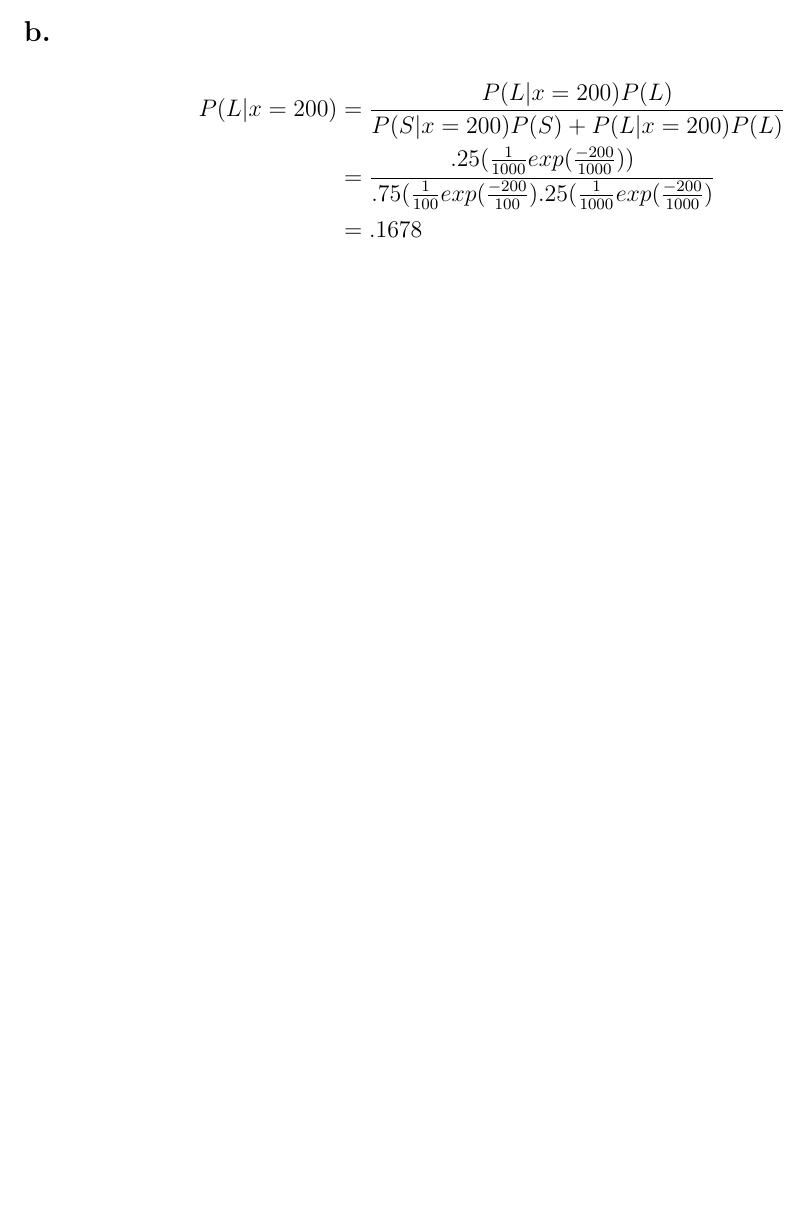
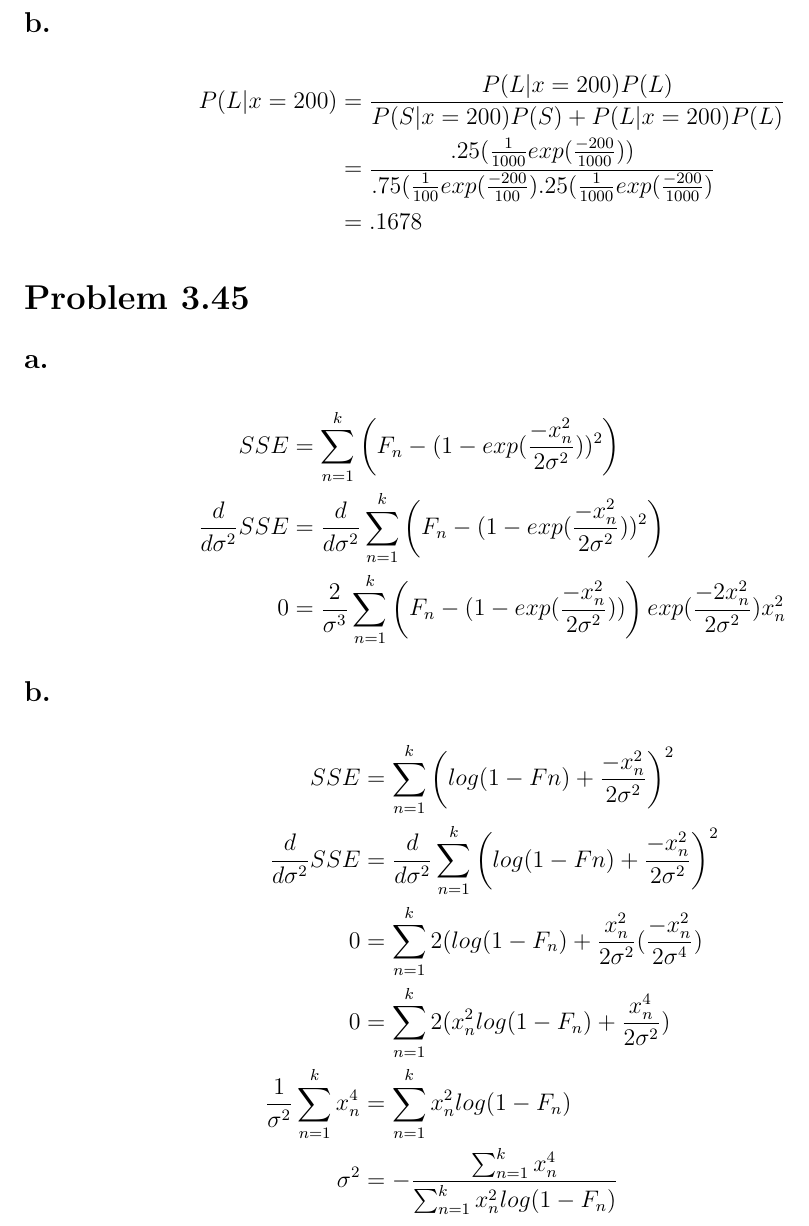
Before and after one commit to taylorbodin/stat586, a LaTeX problem sheet (hw4/hw4.tex): part of page 4 of 4 before the commit and part of page 5 of 5 after it, cut so that both start at the same text, the shorter picture padded with empty space. Compiled offline with pdfLaTeX.

Commit message:
Adds problems through 3.45

```diff
--- a/hw4/hw4.tex
+++ b/hw4/hw4.tex
@@ -183,4 +196,22 @@ $R_{system} = \sum_{n=1}^{10} R_{1_unit} = (10)\frac{1}{100} = \frac{1}{10} \tex
   &= .1678
 \end{align*}
 
+\section*{Problem 3.45}
+\subsection*{a.}
+\begin{align*}
+  SSE &= \sum_{n=1}^k \left( F_n - (1 - exp(\frac{-x_n^2}{2\sigma^2}))^2 \right) \\
+  \frac{d}{d\sigma^2}SSE &= \frac{d}{d\sigma^2}\sum_{n=1}^k \left( F_n - (1 - exp(\frac{-x_n^2}{2\sigma^2}))^2 \right) \\
+  0 &= \frac{2}{\sigma^3}\sum_{n=1}^k \left( F_n - (1 - exp(\frac{-x_n^2}{2\sigma^2}))\right)exp(\frac{-2x_n^2}{2\sigma^2})x_n^2
+\end{align*}
+
+\subsection*{b.}
+\begin{align*}
+  SSE &= \sum_{n=1}^k \left( log(1-Fn) + \frac{-x_n^2}{2\sigma^2} \right)^2 \\
+  \frac{d}{d\sigma^2}SSE &= \frac{d}{d\sigma^2} \sum_{n=1}^k \left( log(1-Fn) + \frac{-x_n^2}{2\sigma^2} \right)^2 \\
+  0 &= \sum_{n=1}^k 2(log(1-F_n) + \frac{x_n^2}{2\sigma^2}(\frac{-x_n^2}{2\sigma^4}) \\
+  0 &= \sum_{n=1}^k 2(x_n^2 log(1-F_n) + \frac{x_n^4}{2\sigma^2}) \\
+  \frac{1}{\sigma^2} \sum_{n=1}^k x_n^4 &= \sum_{n=1}^k x_n^2 log(1-F_n) \\
+  \sigma^2 &= -\frac{\sum_{n=1}^k x_n^4}{\sum_{n=1}^k x_n^2 log(1-F_n)}
+\end{align*}
+
 \end{document}
```
Also changed, not shown: hw4/hw4.tex (15 more changed lines).
